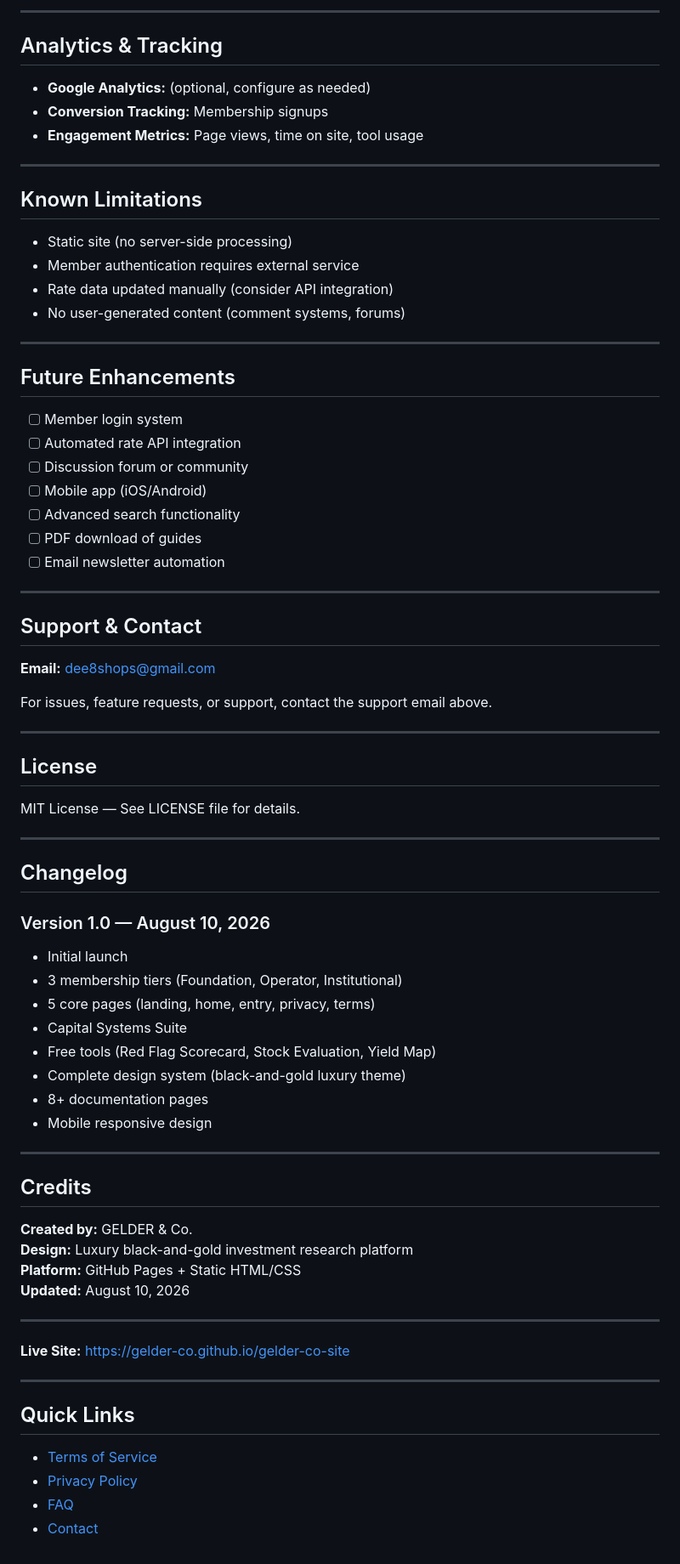
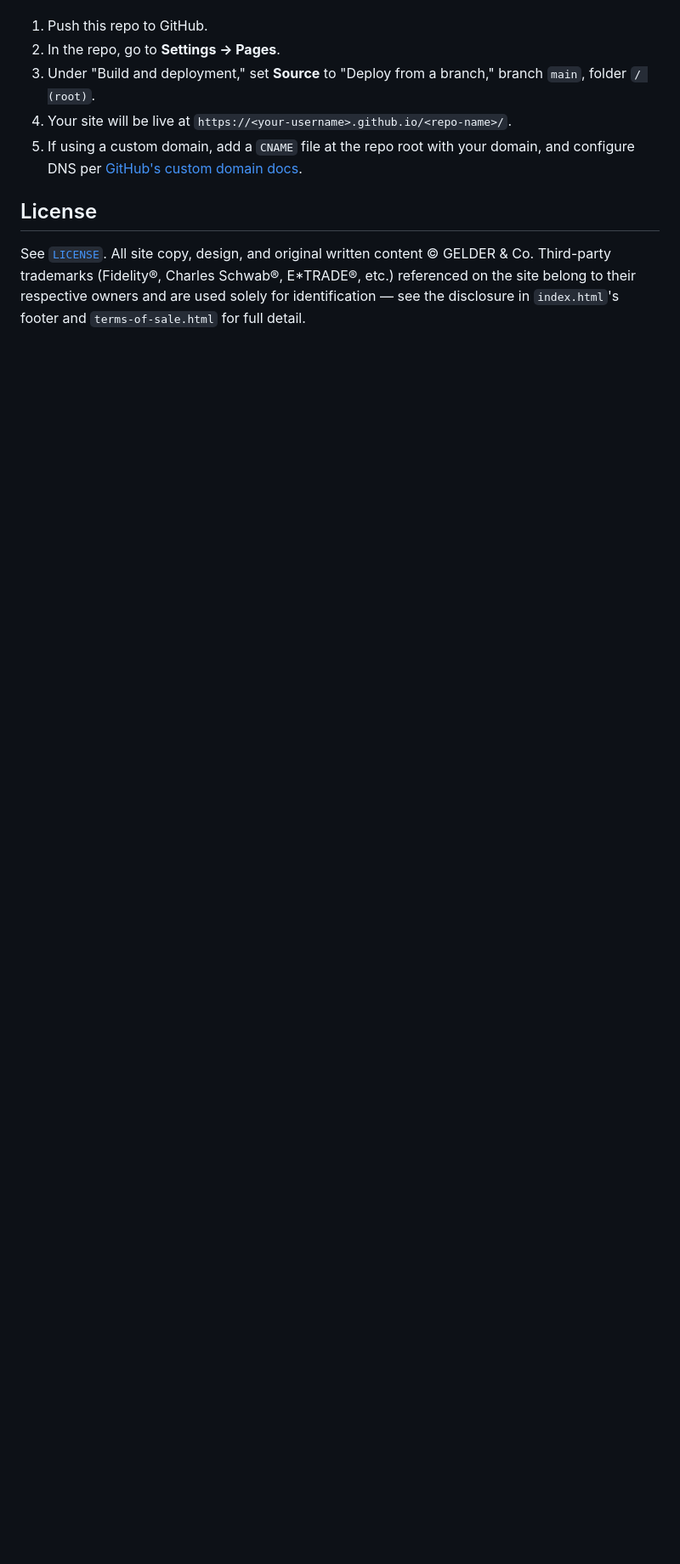
Before and after one commit to Gelder-Co/gelder-co-site, a Markdown page: GELDER-README.md, the part around one of its changes. Shown at 85% size. Drawn GitHub-style; blank space fills up the shorter version.

Commit message:
Revise GELDER README for clarity and updates
Updated the GELDER README to reflect new features, pricing tiers, and project structure.

```diff
--- a/GELDER-README.md
+++ b/GELDER-README.md
@@ -269,78 +65,9 @@ python -m http.server 8000
----
-
-## Analytics & Tracking
-
-- **Google Analytics:** (optional, configure as needed)
-- **Conversion Tracking:** Membership signups
-- **Engagement Metrics:** Page views, time on site, tool usage
-
----
-
-## Known Limitations
-
-- Static site (no server-side processing)
-- Member authentication requires external service
-- Rate data updated manually (consider API integration)
-- No user-generated content (comment systems, forums)
-
----
-
-## Future Enhancements
-
-- [ ] Member login system
-- [ ] Automated rate API integration
-- [ ] Discussion forum or community
-- [ ] Mobile app (iOS/Android)
-- [ ] Advanced search functionality
-- [ ] PDF download of guides
-- [ ] Email newsletter automation
-
----
-
-## Support & Contact
-
-**Email:** dee8shops@gmail.com
-
-For issues, feature requests, or support, contact the support email above.
-
----
+1. Push this repo to GitHub.
+1. In the repo, go to **Settings → Pages**.
+1. Under "Build and deployment," set **Source** to "Deploy from a branch," branch `main`, folder `/ (root)`.
+1. Your site will be live at `https://<your-username>.github.io/<repo-name>/`.
+1. If using a custom domain, add a `CNAME` file at the repo root with your domain, and configure DNS per [GitHub's custom domain docs](https://docs.github.com/en/pages/configuring-a-custom-domain-for-your-github-pages-site).
 
 ## License
 
-MIT License — See LICENSE file for details.
-
----
-
-## Changelog
-
-### Version 1.0 — August 10, 2026
-- Initial launch
-- 3 membership tiers (Foundation, Operator, Institutional)
-- 5 core pages (landing, home, entry, privacy, terms)
-- Capital Systems Suite
-- Free tools (Red Flag Scorecard, Stock Evaluation, Yield Map)
-- Complete design system (black-and-gold luxury theme)
-- 8+ documentation pages
-- Mobile responsive design
-
----
-
-## Credits
-
-**Created by:** GELDER & Co.
-**Design:** Luxury black-and-gold investment research platform
-**Platform:** GitHub Pages + Static HTML/CSS
-**Updated:** August 10, 2026
-
----
-
-**Live Site:** [https://gelder-co.github.io/gelder-co-site](https://gelder-co.github.io/gelder-co-site)
-
----
-
-## Quick Links
-
-- [Terms of Service](terms-of-sale.html)
-- [Privacy Policy](privacy-policy.html)
-- [FAQ](docs/faq.html)
-- [Contact](docs/contact.html)
+See [`LICENSE`](LICENSE). All site copy, design, and original written content © GELDER & Co. Third-party trademarks (Fidelity®, Charles Schwab®, E*TRADE®, etc.) referenced on the site belong to their respective owners and are used solely for identification — see the disclosure in `index.html`'s footer and `terms-of-sale.html` for full detail.
```
Also changed, not shown: other parts of GELDER-README.md (+43 -247 lines).
